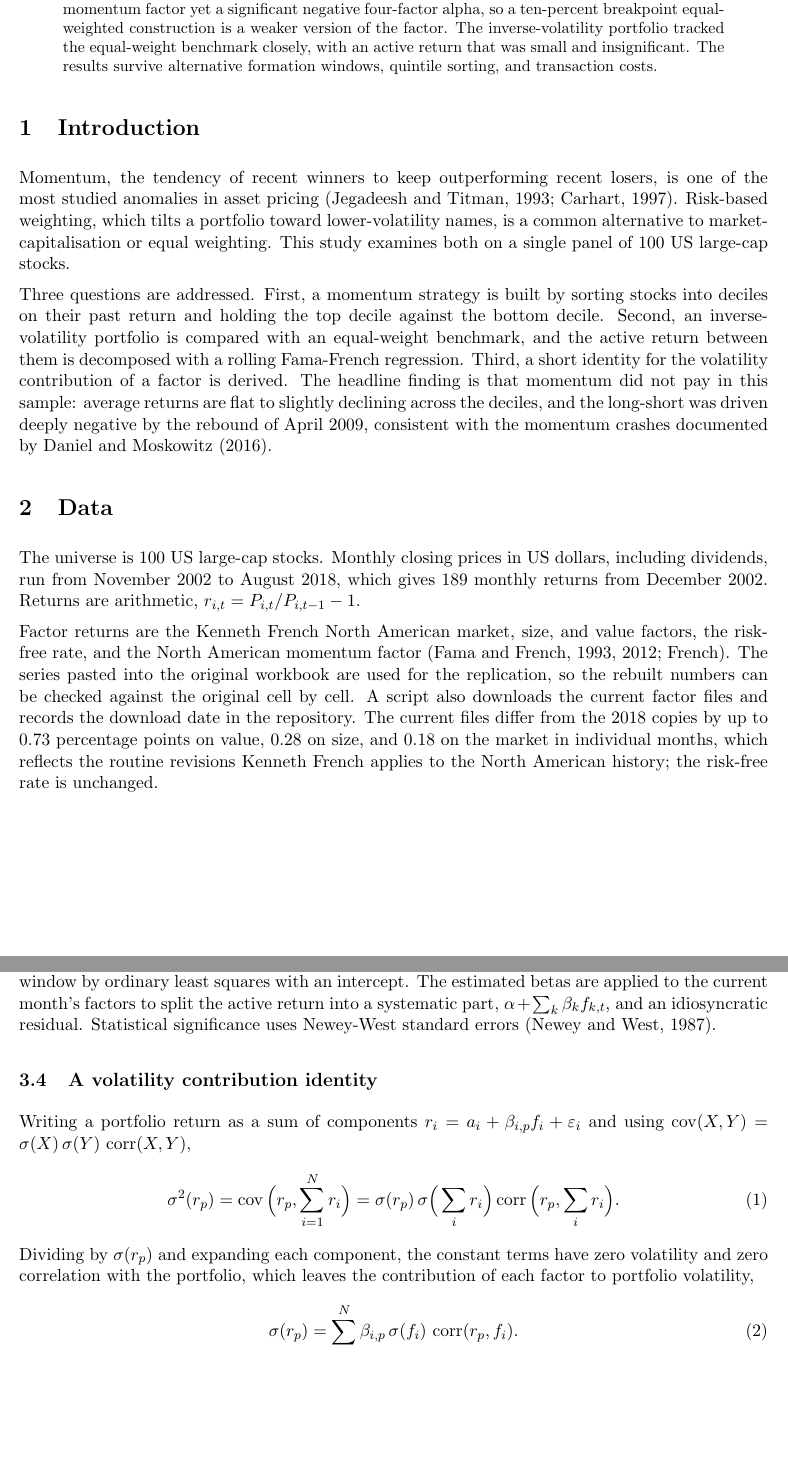
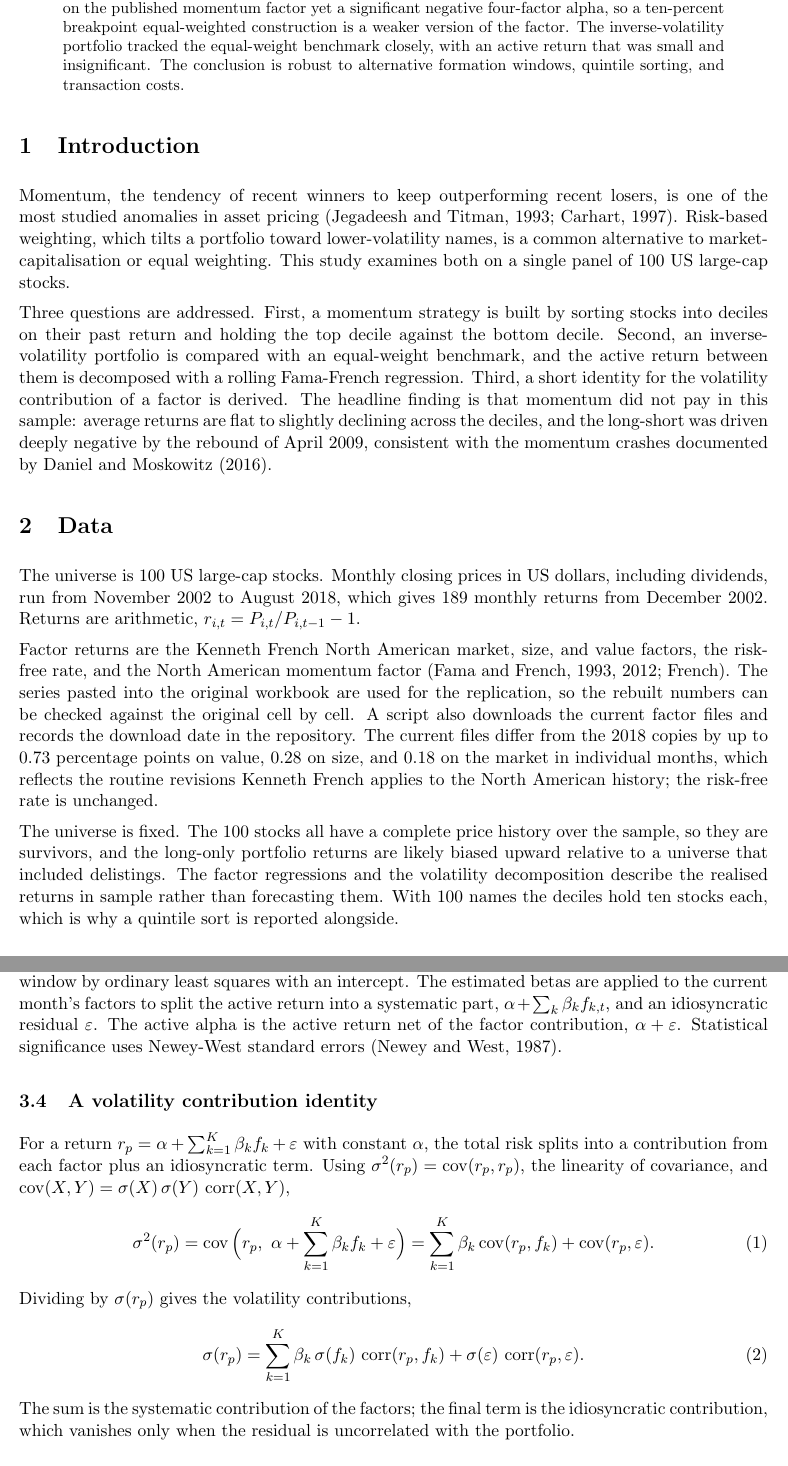
Before and after one commit to duemig/us-equity-momentum, a LaTeX paper (report/report.tex, which reads report/generated/macros.tex): two parts of pages 2 and 3 of 9, joined at a grey line, cut so that both start at the same text, the shorter picture padded with empty space. Compiled offline with pdfLaTeX.

Commit message:
Finalize after independent review
Correct the volatility-contribution identity to keep the idiosyncratic term,
disclose the survivorship bias, and compute the long-only Sharpe ratios on
excess returns. Fix the systematic/idiosyncratic figure to match the method,
the replication note's month, the README percent rendering, and the
build-script and clean-install portability.

```diff
--- a/report/generated/macros.tex
+++ b/report/generated/macros.tex
@@ -29,11 +29,11 @@
 \newcommand{\umdCorr}{0.83}
 \newcommand{\ivMean}{0.80\%}
 \newcommand{\ivAnn}{9.56\%}
-\newcommand{\ivSharpe}{0.78}
+\newcommand{\ivSharpe}{0.69}
 \newcommand{\ivTnw}{2.73}
 \newcommand{\ivCum}{265\%}
 \newcommand{\ewMean}{0.87\%}
-\newcommand{\ewSharpe}{0.74}
+\newcommand{\ewSharpe}{0.66}
 \newcommand{\ewCum}{301\%}
 \newcommand{\activeMean}{-0.07\%}
 \newcommand{\activeTnw}{-1.04}
--- a/report/report.tex
+++ b/report/report.tex
@@ -29,12 +29,12 @@
 \noindent
 This study rebuilds, from monthly prices of \nStocks{} US large-cap stocks between \sampleStart{}
 and \sampleEnd{}, a decile momentum strategy and an inverse-volatility portfolio measured against
-an equal-weight benchmark. Over this sample the momentum long-short lost \momMean{} per month and
+an equal-weight benchmark. Over this sample the momentum long-short returned \momMean{} per month and
 is not statistically distinguishable from zero. It carries a large loading on the published
 momentum factor yet a significant negative four-factor alpha, so a ten-percent breakpoint
 equal-weighted construction is a weaker version of the factor. The inverse-volatility portfolio
 tracked the equal-weight benchmark closely, with an active return that was small and
-insignificant. The results survive alternative formation windows, quintile sorting, and
+insignificant. The conclusion is robust to alternative formation windows, quintile sorting, and
 transaction costs.
 \end{abstract}
 
@@ -69,6 +69,12 @@ to \revHml{} percentage points on value, \revSmb{} on size, and \revMkt{} on the
 individual months, which reflects the routine revisions Kenneth French applies to the North
 American history; the risk-free rate is unchanged.
 
+The universe is fixed. The \nStocks{} stocks all have a complete price history over the sample, so
+they are survivors, and the long-only portfolio returns are likely biased upward relative to a
+universe that included delistings. The factor regressions and the volatility decomposition describe
+the realised returns in sample rather than forecasting them. With \nStocks{} names the deciles hold
+ten stocks each, which is why a quintile sort is reported alongside.
+
 \section{Method}
 
 \subsection{Momentum}
@@ -92,23 +98,29 @@ return is the inverse-volatility return minus the equal-weight return.
 The active return is regressed on the market, size, and value factors over a rolling twelve-month
 window by ordinary least squares with an intercept. The estimated betas are applied to the current
 month's factors to split the active return into a systematic part, $\alpha + \sum_k \beta_k f_{k,t}$,
-and an idiosyncratic residual. Statistical significance uses Newey-West standard errors
+and an idiosyncratic residual $\varepsilon$. The active alpha is the active return net of the factor
+contribution, $\alpha + \varepsilon$. Statistical significance uses Newey-West standard errors
 \citep{newey1987}.
 
 \subsection{A volatility contribution identity}
 
-Writing a portfolio return as a sum of components $r_i = a_i + \beta_{i,p} f_i + \varepsilon_i$ and
-using $\operatorname{cov}(X,Y) = \sigma(X)\,\sigma(Y)\,\operatorname{corr}(X,Y)$,
+For a return $r_p = \alpha + \sum_{k=1}^K \beta_k f_k + \varepsilon$ with constant $\alpha$, the
+total risk splits into a contribution from each factor plus an idiosyncratic term. Using
+$\sigma^2(r_p) = \operatorname{cov}(r_p, r_p)$, the linearity of covariance, and
+$\operatorname{cov}(X,Y) = \sigma(X)\,\sigma(Y)\,\operatorname{corr}(X,Y)$,
 \begin{align}
-\sigma^2(r_p) &= \operatorname{cov}\Big(r_p, \sum_{i=1}^N r_i\Big)
-             = \sigma(r_p) \, \sigma\Big(\sum_i r_i\Big) \operatorname{corr}\Big(r_p, \sum_i r_i\Big).
+\sigma^2(r_p)
+  &= \operatorname{cov}\Big(r_p,\ \alpha + \sum_{k=1}^K \beta_k f_k + \varepsilon\Big)
+   = \sum_{k=1}^K \beta_k \operatorname{cov}(r_p, f_k) + \operatorname{cov}(r_p, \varepsilon).
 \end{align}
-Dividing by $\sigma(r_p)$ and expanding each component, the constant terms have zero volatility and
-zero correlation with the portfolio, which leaves the contribution of each factor to portfolio
-volatility,
+Dividing by $\sigma(r_p)$ gives the volatility contributions,
 \begin{align}
-\sigma(r_p) &= \sum_{i=1}^N \beta_{i,p} \, \sigma(f_i) \, \operatorname{corr}(r_p, f_i).
+\sigma(r_p)
+  &= \sum_{k=1}^K \beta_k \, \sigma(f_k) \, \operatorname{corr}(r_p, f_k)
+   + \sigma(\varepsilon)\,\operatorname{corr}(r_p, \varepsilon).
 \end{align}
+The sum is the systematic contribution of the factors; the final term is the idiosyncratic
+contribution, which vanishes only when the residual is uncorrelated with the portfolio.
 
 \section{Results}
 
```
Also changed, not shown: report/generated/table_portfolio.tex (+2 -2 lines), README.md, figures/systematic_idiosyncratic.png, report/report.pdf, report/report.tex (15 more changed lines), 7 other files.
